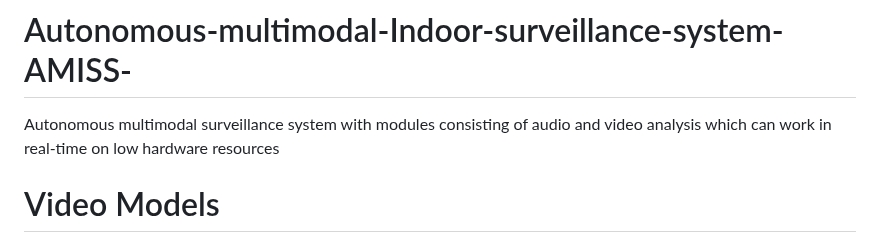
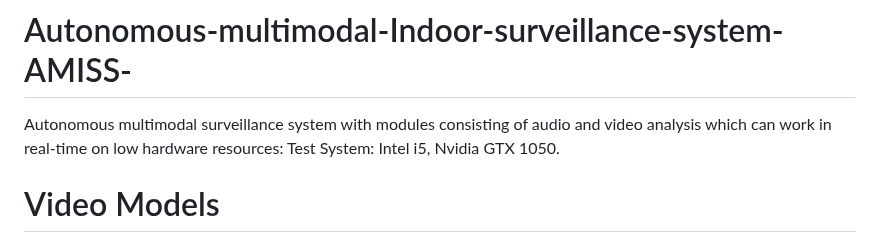
Before and after one commit to raviskumawat/Autonomous-multimodal-Indoor-surveillance-system-AMISS-, a Markdown page: README.md, the part around the change. Drawn GitHub-style.

```diff
--- a/README.md
+++ b/README.md
@@ -1,5 +1,5 @@
 # Autonomous-multimodal-Indoor-surveillance-system-AMISS-
-Autonomous multimodal surveillance system with modules consisting of audio and video analysis which can work in real-time on low hardware resources
+Autonomous multimodal surveillance system with modules consisting of audio and video analysis which can work in real-time on low hardware resources: Test System: Intel i5, Nvidia GTX 1050.
 
 
 
```
